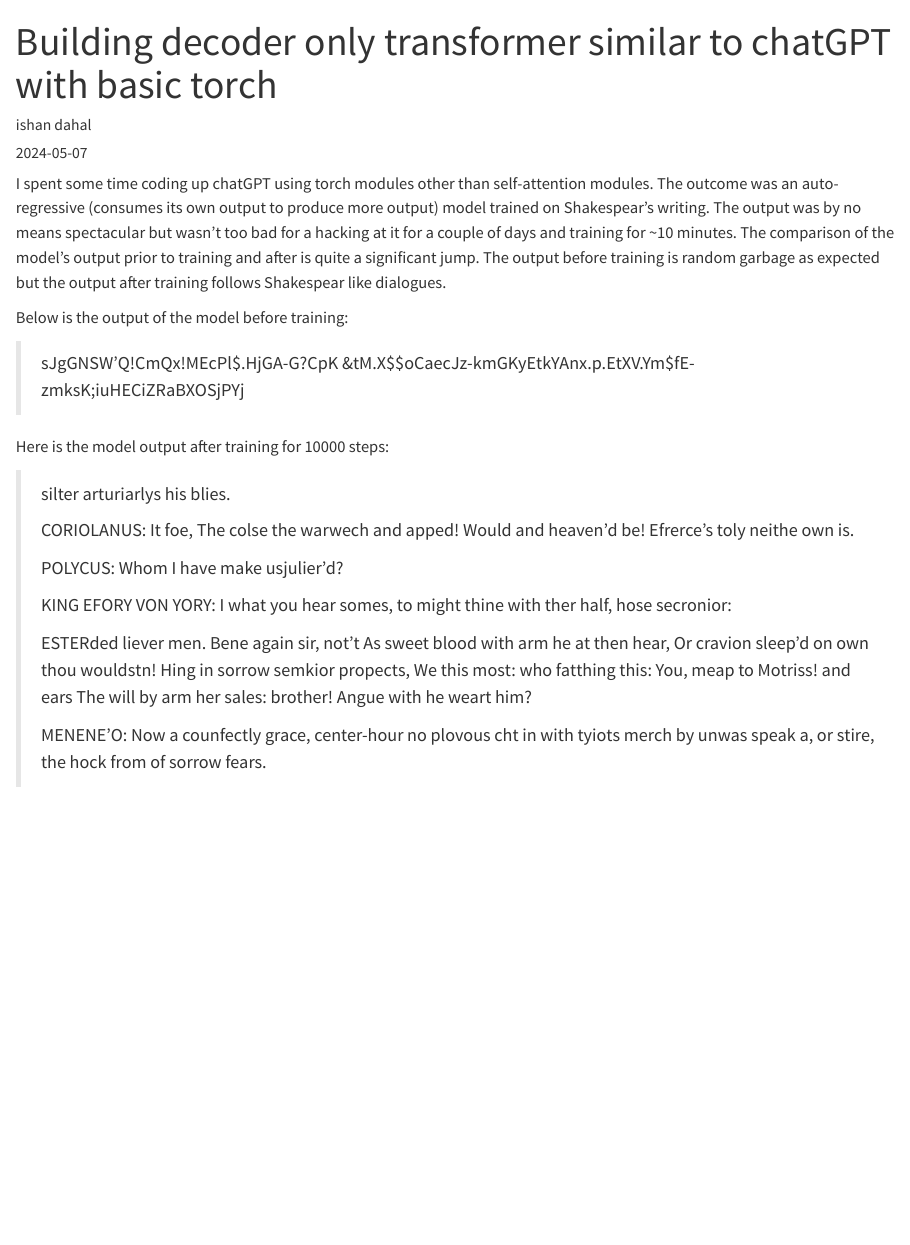
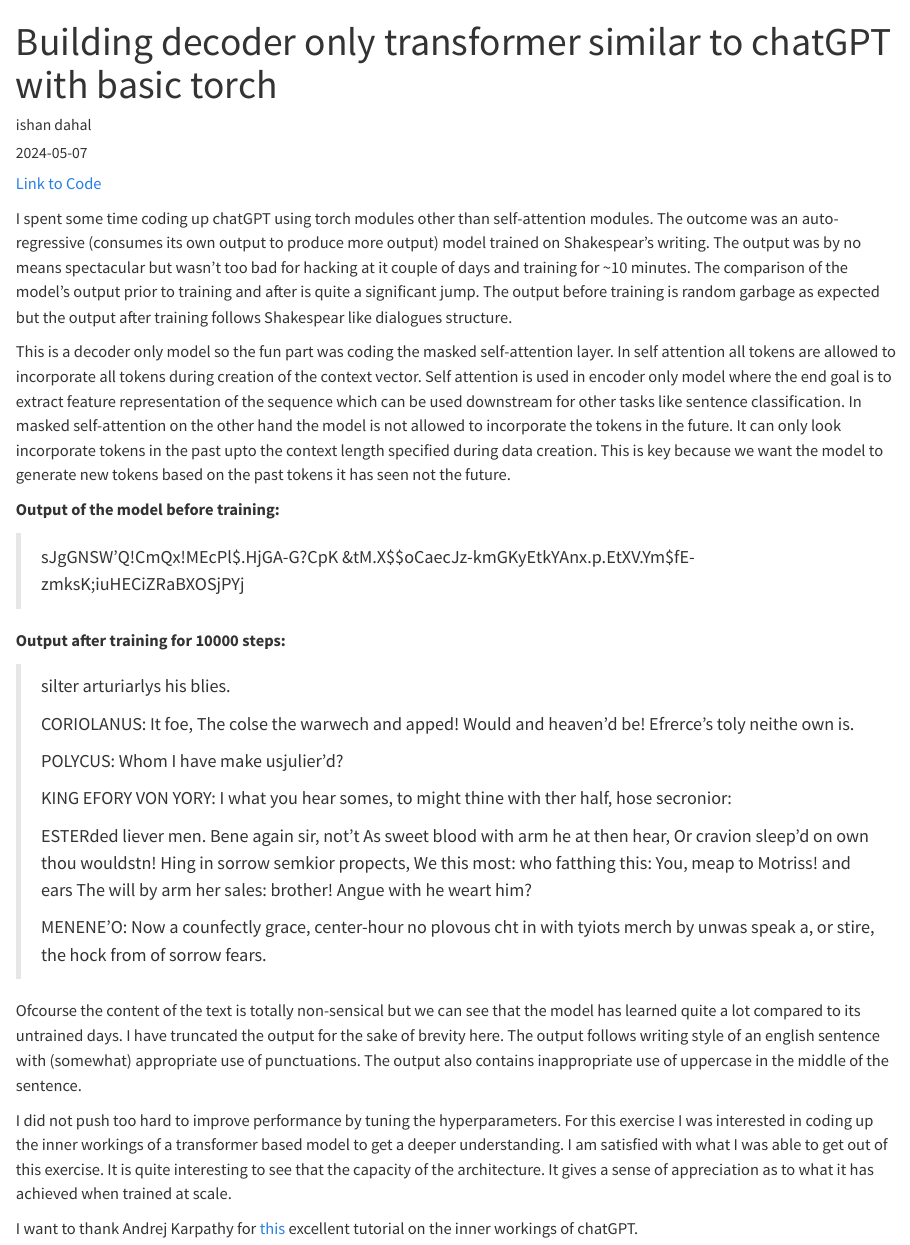
Before and after one commit to ishandahal/ishandahal.github.io, a Quarto document (posts/2024-05-07-transformer-with-basic-torch/index.qmd): the page in a window 1100 px wide, from its top. Rendered offline with R 4.5, knitr and Pandoc in place of Quarto, with nearby package versions.

Commit message:
Add links and some more body

```diff
--- a/posts/2024-05-07-transformer-with-basic-torch/index.qmd
+++ b/posts/2024-05-07-transformer-with-basic-torch/index.qmd
@@ -5,14 +5,18 @@
 categories: [deep learning, code, auto-regressive]
 image: "image.jpg"
 ---
-I spent some time coding up chatGPT using torch modules other than self-attention modules. The outcome was an auto-regressive (consumes its own output to produce more output) model trained on Shakespear's writing. The output was by no means spectacular but wasn't too bad for a hacking at it for a couple of days and training for ~10 minutes. The comparison of the model's output prior to training and after is quite a significant jump. The output before training is random garbage as expected but the output after training follows Shakespear like dialogues.
 
+<a href="https://github.com/ishandahal/transformer-playground/blob/main/src/train_chatGPT.py" target="_blank">Link to Code</a>
 
-Below is the output of the model before training:
+I spent some time coding up chatGPT using torch modules other than self-attention modules. The outcome was an auto-regressive (consumes its own output to produce more output) model trained on Shakespear's writing. The output was by no means spectacular but wasn't too bad for hacking at it couple of days and training for ~10 minutes. The comparison of the model's output prior to training and after is quite a significant jump. The output before training is random garbage as expected but the output after training follows Shakespear like dialogues structure.
+
+This is a decoder only model so the fun part was coding the masked self-attention layer. In self attention all tokens are allowed to incorporate all tokens during creation of the context vector. Self attention is used in encoder only model where the end goal is to extract feature representation of the sequence which can be used downstream for other tasks like sentence classification. In masked self-attention on the other hand the model is not allowed to incorporate the tokens in the future. It can only look incorporate tokens in the past upto the context length specified during data creation. This is key because we want the model to generate new tokens based on the past tokens it has seen not the future.
+
+__Output of the model before training:__
 
 >sJgGNSW'Q!CmQx!MEcPl\$.HjGA-G?CpK &tM.X\$\$oCaecJz-kmGKyEtkYAnx.p.EtXV.Ym$fE-zmksK;iuHECiZRaBXOSjPYj
 
-Here is the model output after training for 10000 steps:
+__Output after training for 10000 steps:__
 
 >
 >silter arturiarlys his blies.
@@ -41,3 +45,9 @@
 >Now a counfectly grace, center-hour no plovous
 >cht in with tyiots merch by unwas speak a,
 >or stire, the hock from of sorrow fears.
+
+Ofcourse the content of the text is totally non-sensical but we can see that the model has learned quite a lot compared to its untrained days. I have truncated the output for the sake of brevity here. The output follows writing style of an english sentence with (somewhat) appropriate use of punctuations. The output also contains inappropriate use of uppercase in the middle of the sentence.
+
+I did not push too hard to improve performance by tuning the hyperparameters. For this exercise I was interested in coding up the inner workings of a transformer based model to get a deeper understanding. I am satisfied with what I was able to get out of this exercise. It is quite interesting to see that the capacity of the architecture. It gives a sense of appreciation as to what it has achieved when trained at scale.
+
+I want to thank Andrej Karpathy for <a href="https://www.youtube.com/watch?v=kCc8FmEb1nY&list=PLAqhIrjkxbuWI23v9cThsA9GvCAUhRvKZ&index=14" target="_blank">this</a> excellent tutorial on the inner workings of chatGPT.
```
